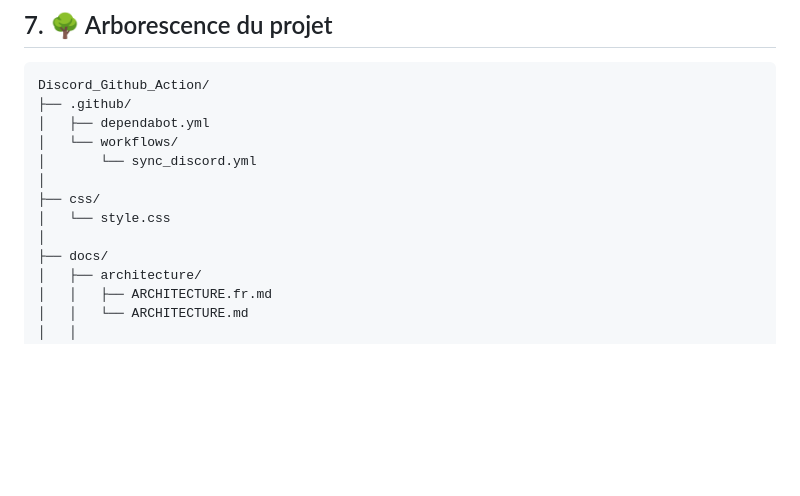
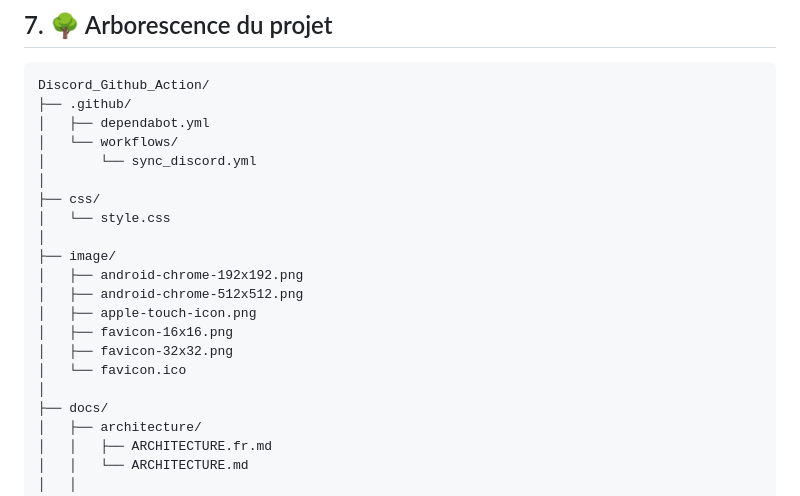
Before and after one commit to Nathan-Pro-FR/Discord_Github_Action, a Markdown page: docs/architecture/ARCHITECTURE.fr.md, the part around the change. Drawn GitHub-style; blank space fills up the shorter version.

```diff
--- a/docs/architecture/ARCHITECTURE.fr.md
+++ b/docs/architecture/ARCHITECTURE.fr.md
@@ -83,6 +83,14 @@ Discord_Github_Action/
 ├── css/
 │   └── style.css
 │
+├── image/
+│   ├── android-chrome-192x192.png
+│   ├── android-chrome-512x512.png
+│   ├── apple-touch-icon.png
+│   ├── favicon-16x16.png
+│   ├── favicon-32x32.png
+│   └── favicon.ico
+│
 ├── docs/
 │   ├── architecture/
 │   │   ├── ARCHITECTURE.fr.md
```
Also changed, not shown: docs/architecture/ARCHITECTURE.md (+8 -0 lines).
